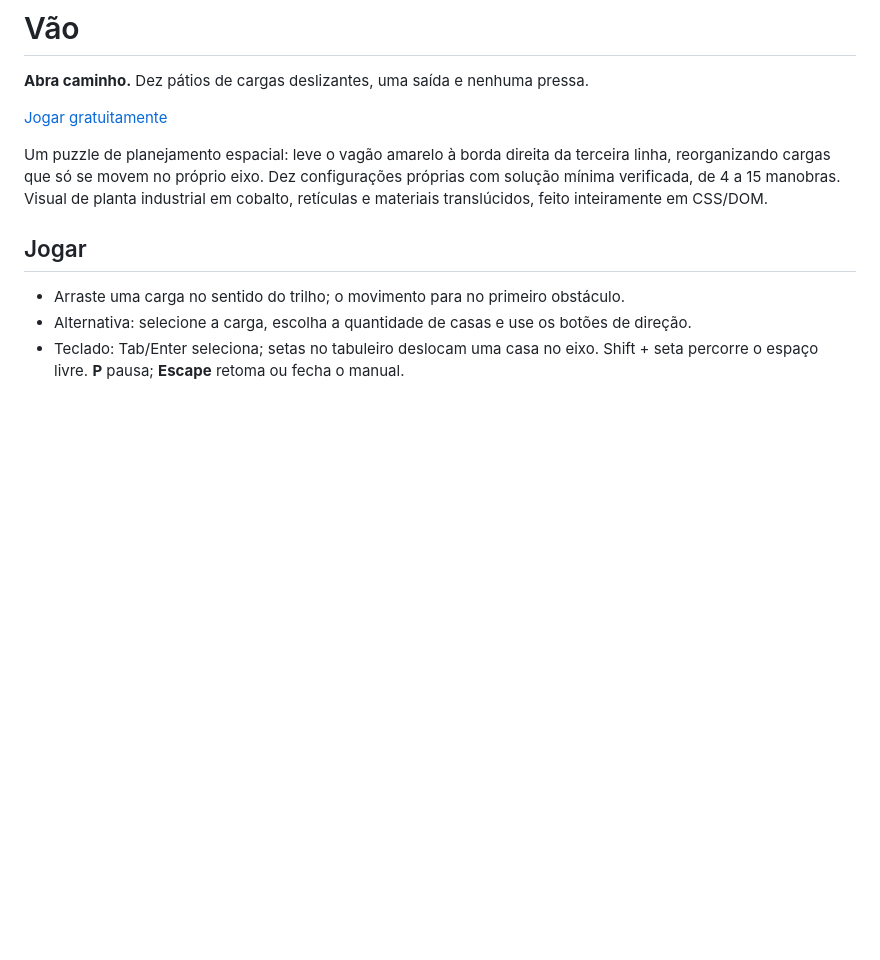
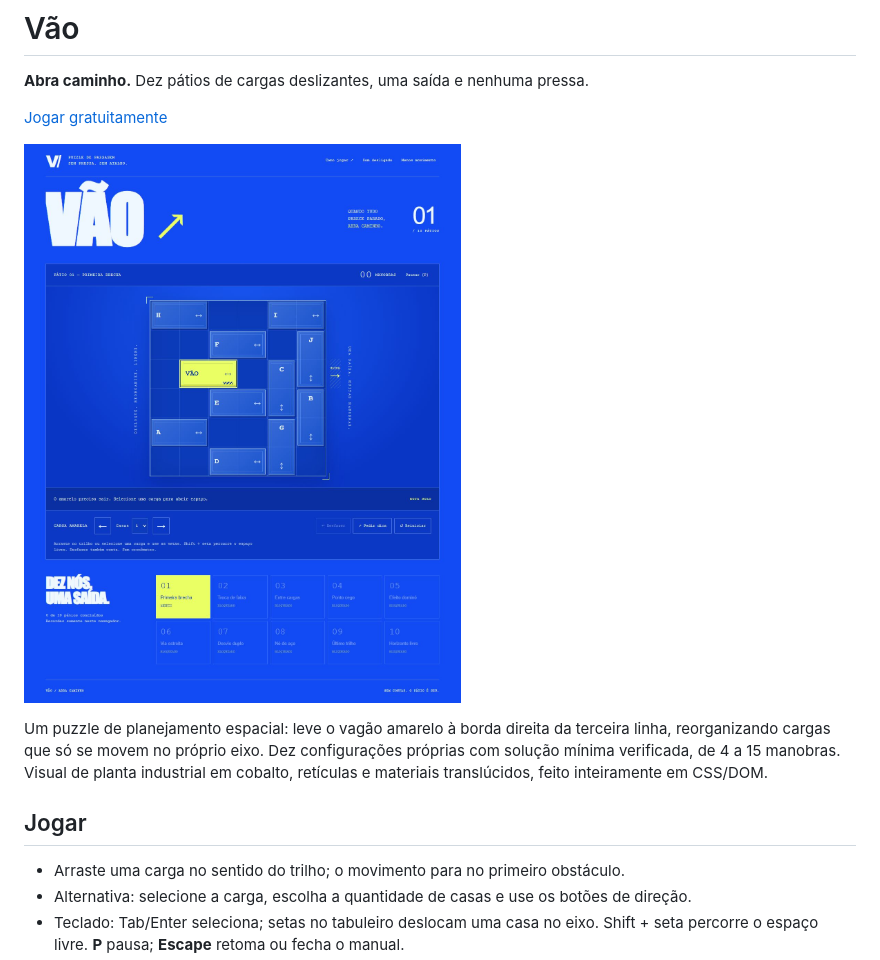
Before and after one commit to gustapaz/vao, a Markdown page: README.md, the part around the change. Rendered like a GitHub page; pictures changed too: docs/public-gameplay.png (added); blank space fills up the shorter version.

Commit message:
Record full public campaign and deployment verification

```diff
--- a/README.md
+++ b/README.md
@@ -3,6 +3,8 @@
 **Abra caminho.** Dez pátios de cargas deslizantes, uma saída e nenhuma pressa.
 
 [Jogar gratuitamente](https://gustapaz.github.io/vao/)
+
+![Vão publicado, tabuleiro e controles](docs/public-gameplay.png)
 
 Um puzzle de planejamento espacial: leve o vagão amarelo à borda direita da terceira linha, reorganizando cargas que só se movem no próprio eixo. Dez configurações próprias com solução mínima verificada, de 4 a 15 manobras. Visual de planta industrial em cobalto, retículas e materiais translúcidos, feito inteiramente em CSS/DOM.
 
```
Also changed, not shown: docs/validation.md (+11 -1 lines), docs/local-checks.png, docs/public-campaign.png (added), docs/public-first.png (added).
